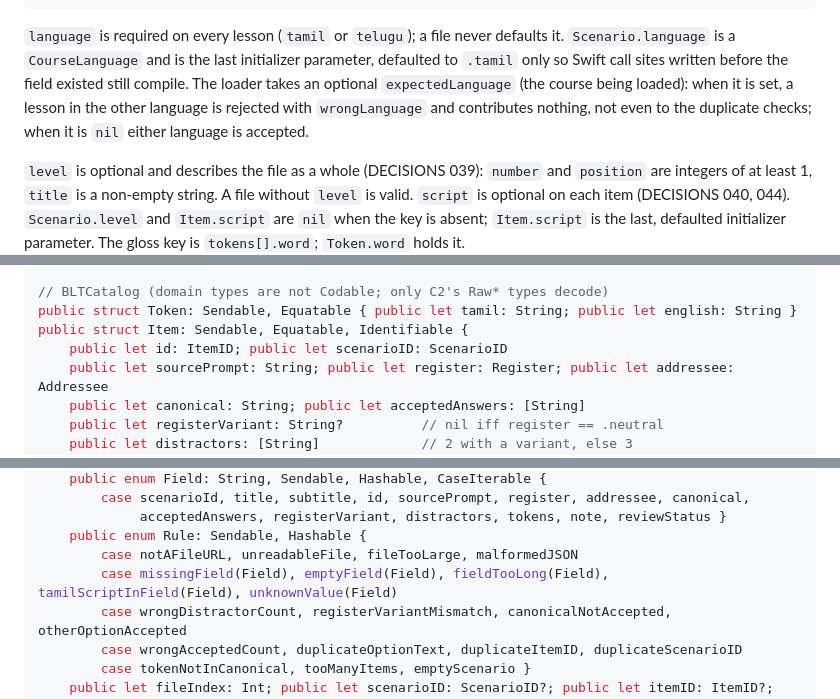
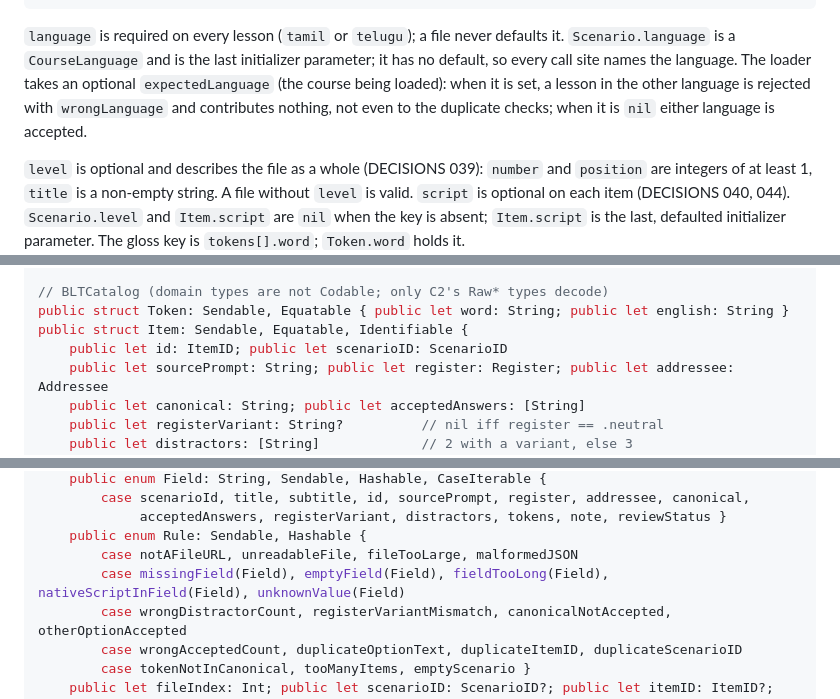
Before and after one commit to darshan-r27/blt.ai, a Markdown page: docs/MVP_PLAN.md, 3 parts joined by grey strips. Rendered like a GitHub page.

Commit message:
MVP_PLAN: match the neutral names
Co-Authored-By: Claude Sonnet 5.5 <noreply@anthropic.com>

````diff
--- a/docs/MVP_PLAN.md
+++ b/docs/MVP_PLAN.md
@@ -56,7 +56,7 @@ learner's course is chosen elsewhere (DECISIONS 042, 043).
     "script": "optional: the canonical answer in the lesson language's own script" }] }
 ```
 
-`language` is required on every lesson (`tamil` or `telugu`); a file never defaults it. `Scenario.language` is a `CourseLanguage` and is the last initializer parameter, defaulted to `.tamil` only so Swift call sites written before the field existed still compile. The loader takes an optional `expectedLanguage` (the course being loaded): when it is set, a lesson in the other language is rejected with `wrongLanguage` and contributes nothing, not even to the duplicate checks; when it is `nil` either language is accepted.
+`language` is required on every lesson (`tamil` or `telugu`); a file never defaults it. `Scenario.language` is a `CourseLanguage` and is the last initializer parameter; it has no default, so every call site names the language. The loader takes an optional `expectedLanguage` (the course being loaded): when it is set, a lesson in the other language is rejected with `wrongLanguage` and contributes nothing, not even to the duplicate checks; when it is `nil` either language is accepted.
 
 `level` is optional and describes the file as a whole (DECISIONS 039): `number` and `position` are integers of at least 1, `title` is a non-empty string. A file without `level` is valid. `script` is optional on each item (DECISIONS 040, 044). `Scenario.level` and `Item.script` are `nil` when the key is absent; `Item.script` is the last, defaulted initializer parameter. The gloss key is `tokens[].word`; `Token.word` holds it.
 
@@ -113,7 +113,7 @@ public enum Verdict: Sendable, Equatable {
 }
 
 // BLTCatalog (domain types are not Codable; only C2's Raw* types decode)
-public struct Token: Sendable, Equatable { public let tamil: String; public let english: String }
+public struct Token: Sendable, Equatable { public let word: String; public let english: String }
 public struct Item: Sendable, Equatable, Identifiable {
     public let id: ItemID; public let scenarioID: ScenarioID
     public let sourcePrompt: String; public let register: Register; public let addressee: Addressee
@@ -136,7 +136,7 @@ public struct ContentIssue: Sendable, Hashable {   // closed: no free text, no p
              acceptedAnswers, registerVariant, distractors, tokens, note, reviewStatus }
     public enum Rule: Sendable, Hashable {
         case notAFileURL, unreadableFile, fileTooLarge, malformedJSON
-        case missingField(Field), emptyField(Field), fieldTooLong(Field), tamilScriptInField(Field), unknownValue(Field)
+        case missingField(Field), emptyField(Field), fieldTooLong(Field), nativeScriptInField(Field), unknownValue(Field)
         case wrongDistractorCount, registerVariantMismatch, canonicalNotAccepted, otherOptionAccepted
         case wrongAcceptedCount, duplicateOptionText, duplicateItemID, duplicateScenarioID
         case tokenNotInCanonical, tooManyItems, emptyScenario }
````
